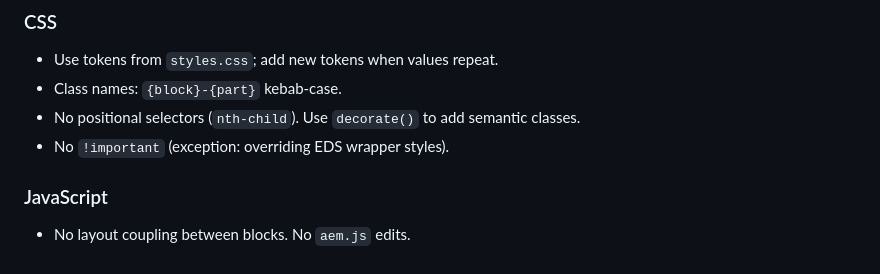
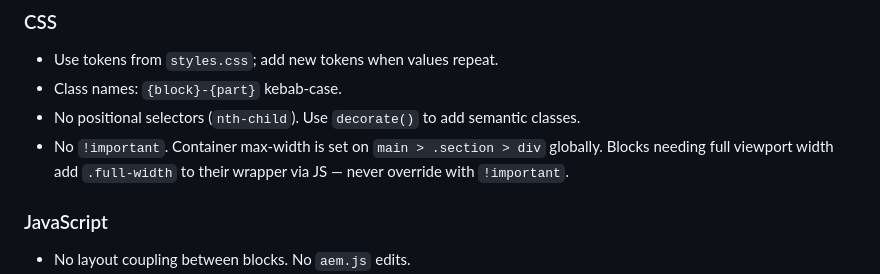
Before and after one commit to gabrielwalt/semrush, a Markdown page: AGENTS.md, the part around the change. Drawn GitHub-style.

Commit message:
Update 1 file
Automated migration updates generated by Experience Modernization Agent.

Changed files (1):
- AGENTS.md

```diff
--- a/AGENTS.md
+++ b/AGENTS.md
@@ -80,7 +80,7 @@ When importing content, detect visual context from the source DOM (background co
 - Use tokens from `styles.css`; add new tokens when values repeat.
 - Class names: `{block}-{part}` kebab-case.
 - No positional selectors (`nth-child`). Use `decorate()` to add semantic classes.
-- No `!important` (exception: overriding EDS wrapper styles).
+- No `!important`. Container max-width is set on `main > .section > div` globally. Blocks needing full viewport width add `.full-width` to their wrapper via JS — never override with `!important`.
 
 ### JavaScript
 - No layout coupling between blocks. No `aem.js` edits.
```
